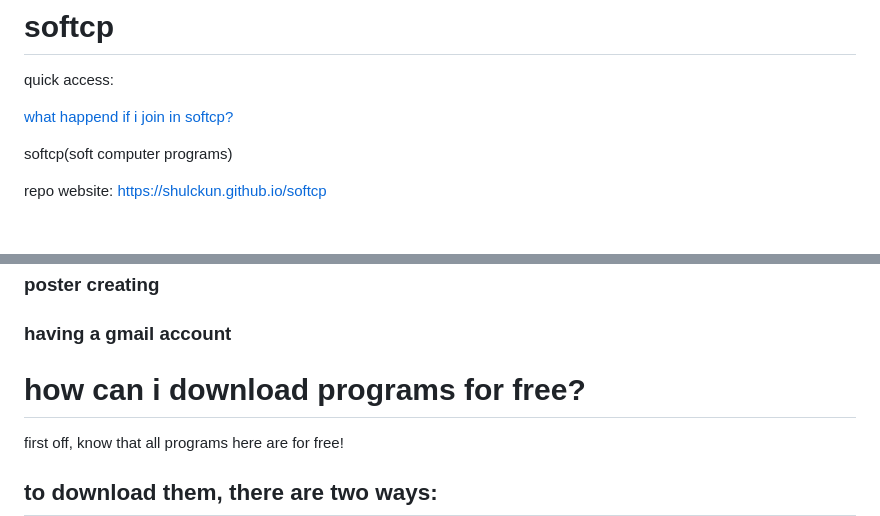
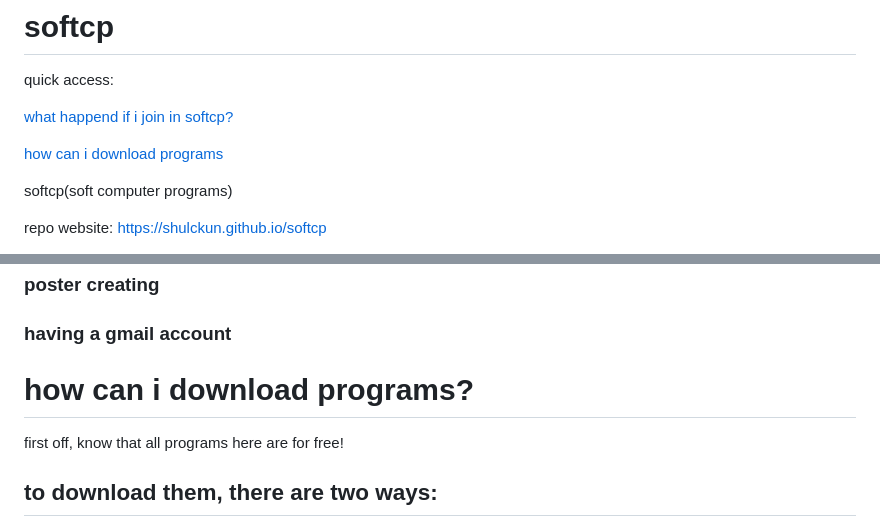
Before and after one commit to Shulckun/softcp, a Markdown page: README.md, 2 parts joined by grey strips. Drawn GitHub-style; blank space fills up the shorter version.

```diff
--- a/README.md
+++ b/README.md
@@ -3,6 +3,8 @@
 quick access:
 
 <a href="#what-happend-if-you-join-in-softcp">what happend if i join in softcp?</a>
+
+<a href="#how-can-i-download-programs">how can i download programs</a>
 
 softcp(soft computer programs)
 
@@ -118,7 +120,7 @@ you need these to bneing a promo manager:
 ### poster creating
 ### having a gmail account
 
-# how can i download programs for free?
+# how can i download programs?
 
 first off, know that all programs here are for free!
 
```
